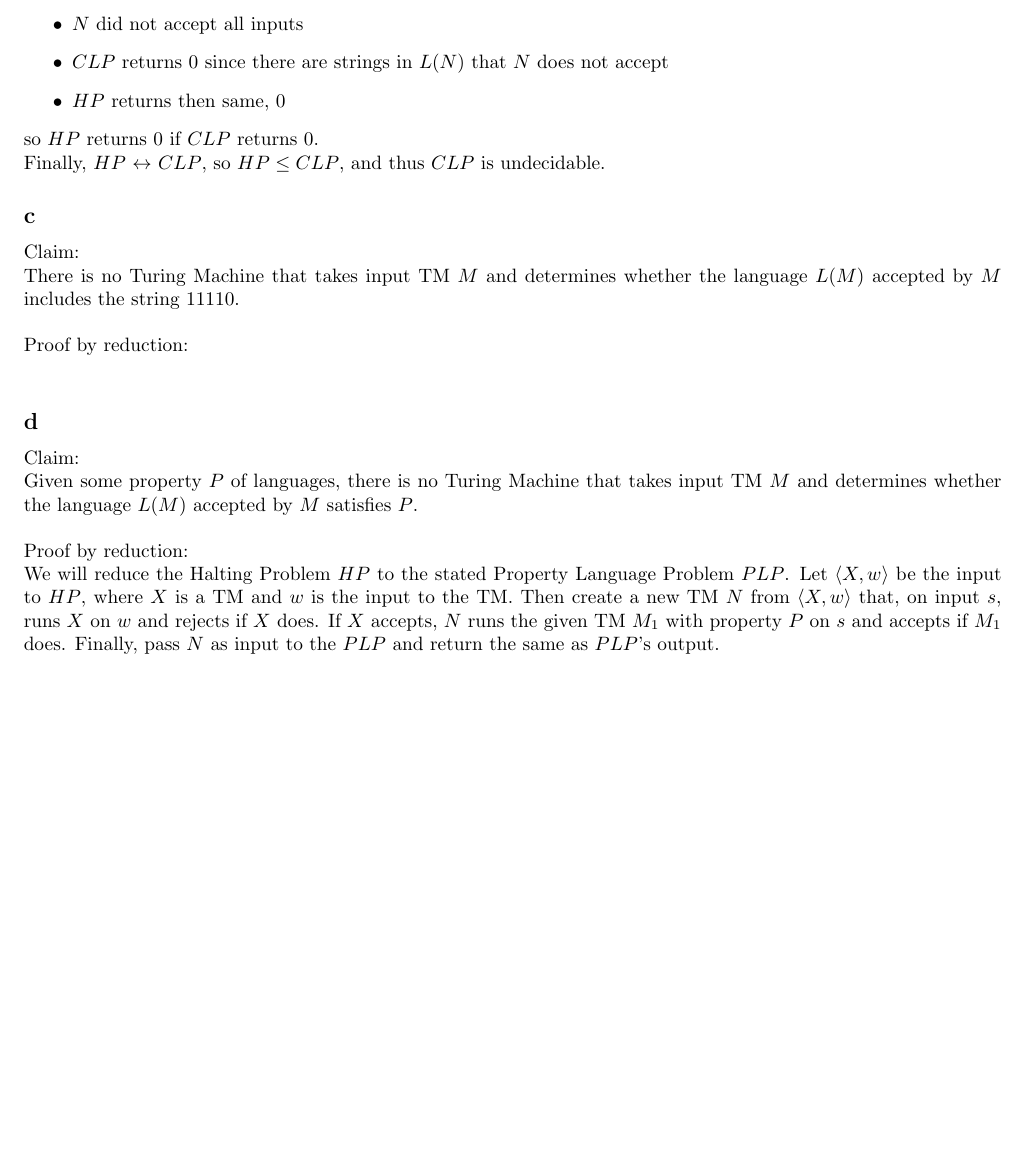
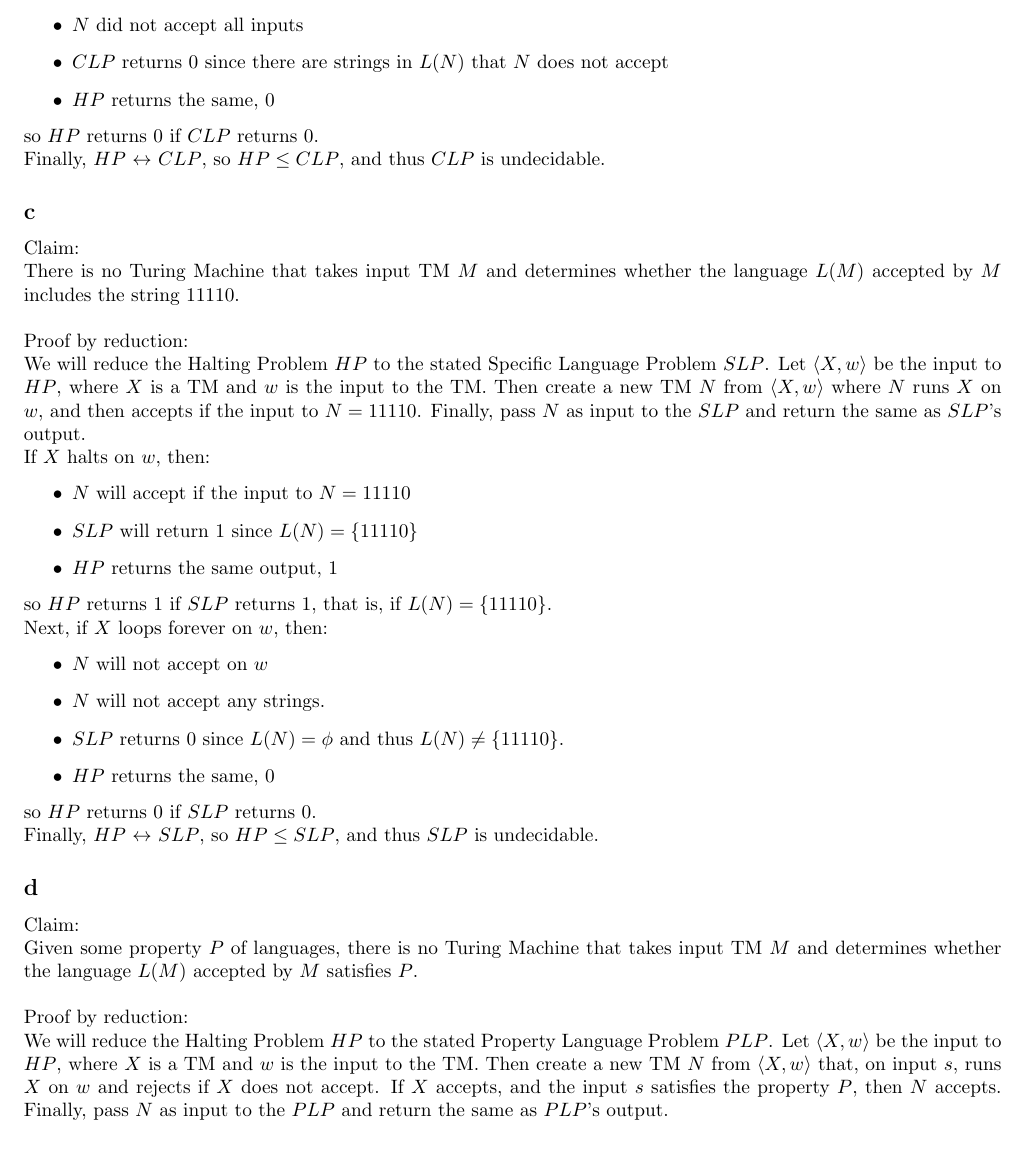
Before and after one commit to BK874/CS1511, a LaTeX problem sheet (hw3.tex): part of page 2 of 2 before the commit and part of page 2 of 3 after it, cut so that both start at the same text, the shorter picture padded with empty space. Compiled offline with pdfLaTeX.

Commit message:
part c and modified d

```diff
--- a/hw3.tex
+++ b/hw3.tex
@@ -67,7 +67,7 @@ Next, if $X$ loops forever on $w$, then:
 \item $N$ will not accept on $w$
 \item $N$ did not accept all inputs
 \item $CLP$ returns 0 since there are strings in $L(N)$ that $N$ does not accept
-\item $HP$ returns then same, 0
+\item $HP$ returns the same, 0
 \end{itemize}
 so $HP$ returns 0 if $CLP$ returns 0.\\
 Finally, $HP$ $\leftrightarrow$ $CLP$, so $HP \le CLP$, and thus $CLP$ is undecidable.
@@ -76,12 +76,28 @@ Finally, $HP$ $\leftrightarrow$ $CLP$, so $HP \le CLP$, and thus $CLP$ is undeci
 Claim:\\
 There is no Turing Machine that takes input TM $M$ and determines whether the language $L(M)$ accepted by $M$ includes the string 11110.\\\\
 Proof by reduction:\\
-
+We will reduce the Halting Problem $HP$ to the stated Specific Language Problem $SLP$. Let $\langle X, w \rangle$ be the input to $HP$, where $X$ is a TM and $w$ is the input to the TM.  Then create a new TM $N$ from $\langle X, w \rangle$ where $N$ runs $X$ on $w$, and then accepts if the input to $N = 11110$. Finally, pass $N$ as input to the $SLP$ and return the same as $SLP$'s output.\\
+If $X$ halts on $w$, then:
+\begin{itemize}
+\item $N$ will accept if the input to $N = 11110$
+\item $SLP$ will return 1 since $L(N) = \{11110\}$
+\item $HP$ returns the same output, 1
+\end{itemize}
+so $HP$ returns 1 if $SLP$ returns 1, that is, if $L(N) = \{11110\}$.\\
+Next, if $X$ loops forever on $w$, then:
+\begin{itemize}
+\item $N$ will not accept on $w$
+\item $N$ will not accept any strings.
+\item $SLP$ returns 0 since $L(N) = \phi$ and thus $L(N) \neq \{11110\}$.
+\item $HP$ returns the same, 0
+\end{itemize}
+so $HP$ returns 0 if $SLP$ returns 0.\\
+Finally, $HP$ $\leftrightarrow$ $SLP$, so $HP \le SLP$, and thus $SLP$ is undecidable.
 \subsection*{d}
 Claim:\\
 Given some property $P$ of languages, there is no Turing Machine that takes input TM $M$ and determines whether the language $L(M)$ accepted by $M$ satisfies $P$.\\\\
 Proof by reduction:\\
-We will reduce the Halting Problem $HP$ to the stated Property Language Problem $PLP$. Let $\langle X, w \rangle$ be the input to $HP$, where $X$ is a TM and $w$ is the input to the TM. Then create a new TM $N$ from $\langle X, w \rangle$ that, on input $s$, runs $X$ on $w$ and rejects if $X$ does. If $X$ accepts, $N$ runs the given TM $M_1$ with property $P$ on $s$ and accepts if $M_1$ does. Finally, pass $N$ as input to the $PLP$ and return the same as $PLP$'s output.
+We will reduce the Halting Problem $HP$ to the stated Property Language Problem $PLP$. Let $\langle X, w \rangle$ be the input to $HP$, where $X$ is a TM and $w$ is the input to the TM. Then create a new TM $N$ from $\langle X, w \rangle$ that, on input $s$, runs $X$ on $w$ and rejects if $X$ does not accept. If $X$ accepts, and the input $s$ satisfies the property $P$, then $N$ accepts. Finally, pass $N$ as input to the $PLP$ and return the same as $PLP$'s output.
 
 \subsection*{e}
 To show that 4.a, 4.b, 4.c are consequences of 4.d:
```
